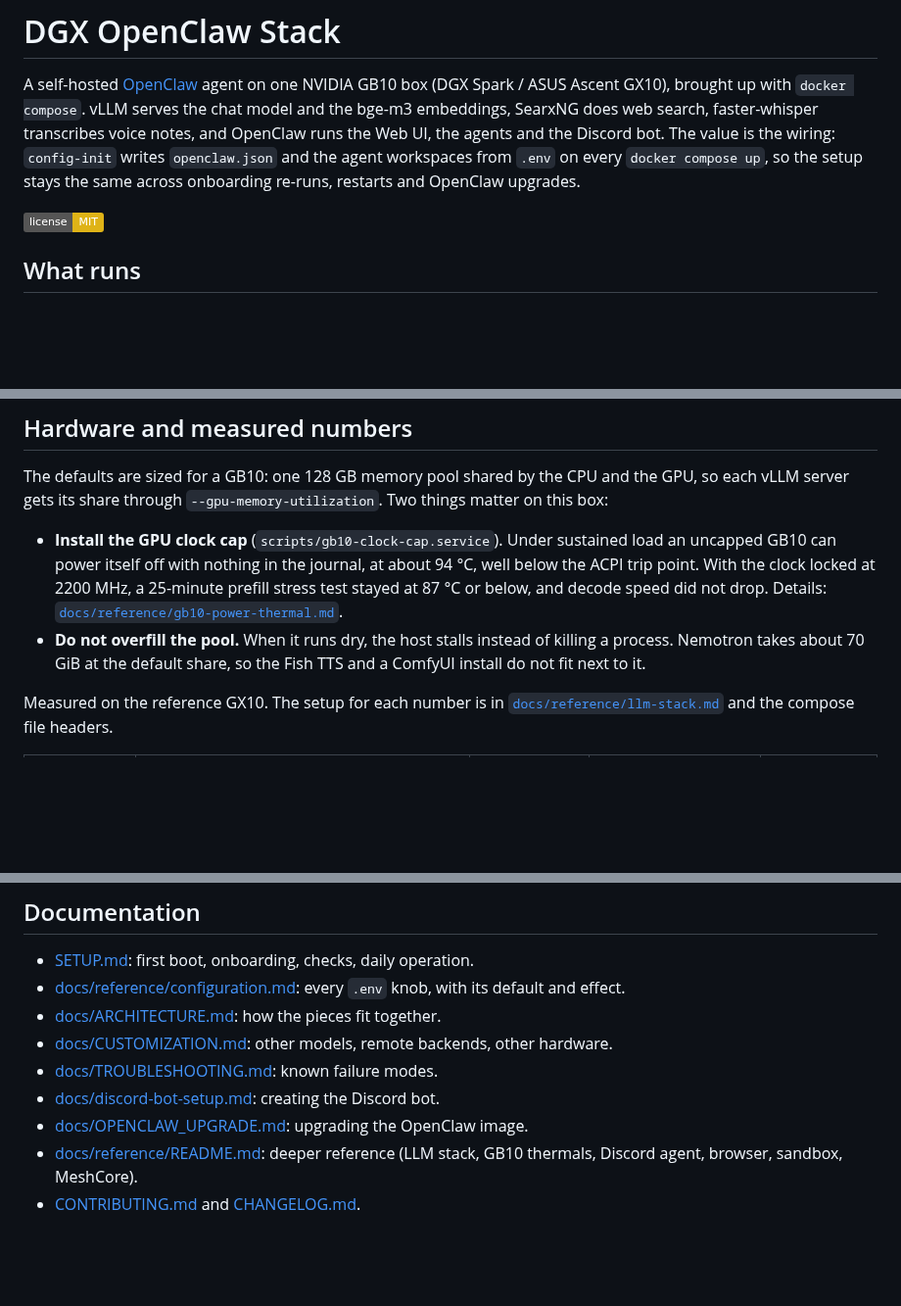
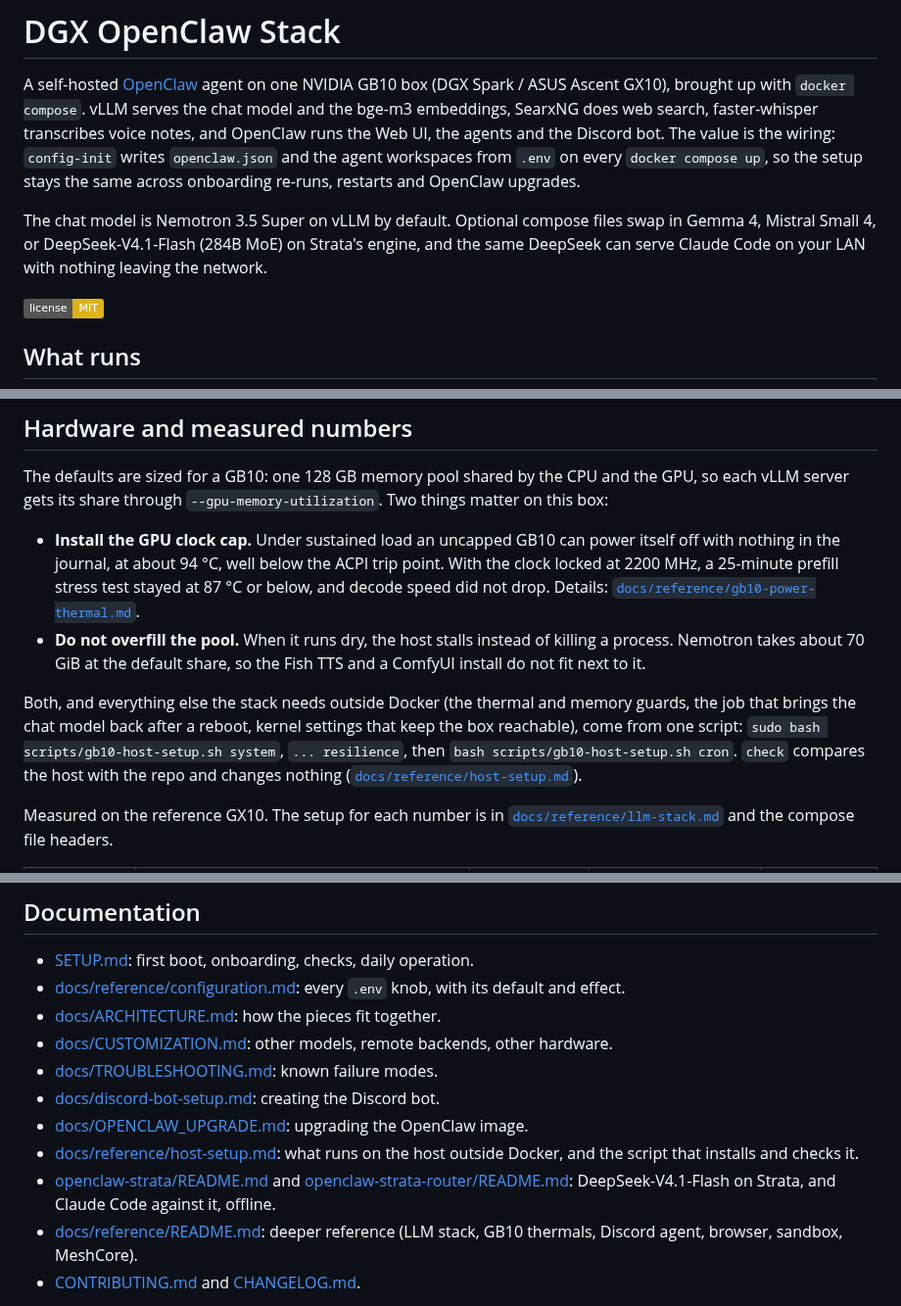
Before and after one commit to chestercs/dgx-openclaw-stack, a Markdown page: README.md, 3 parts joined by grey strips. Shown at 98% size. Rendered like a GitHub page; badges without logos; blank space fills up the shorter version.

Commit message:
docs(readme): the model choices up front, host setup from one script
Co-Authored-By: Claude Opus 5.5 <noreply@anthropic.com>
Claude-Session: https://claude.ai/code/session_01NkANgBYk1GvQttomVnLEbK

```diff
--- a/README.md
+++ b/README.md
@@ -7,6 +7,11 @@ transcribes voice notes, and OpenClaw runs the Web UI, the agents and the
 Discord bot. The value is the wiring: `config-init` writes `openclaw.json` and
 the agent workspaces from `.env` on every `docker compose up`, so the setup
 stays the same across onboarding re-runs, restarts and OpenClaw upgrades.
+
+The chat model is Nemotron 3.5 Super on vLLM by default. Optional compose files
+swap in Gemma 4, Mistral Small 4, or DeepSeek-V4.1-Flash (284B MoE) on
+Strata's engine, and the same DeepSeek can serve Claude Code on your LAN with
+nothing leaving the network.
 
 [![License: MIT](https://img.shields.io/badge/license-MIT-yellow.svg)](LICENSE)
 
@@ -73,15 +78,22 @@ The defaults are sized for a GB10: one 128 GB memory pool shared by the CPU
 and the GPU, so each vLLM server gets its share through
 `--gpu-memory-utilization`. Two things matter on this box:
 
-- **Install the GPU clock cap** (`scripts/gb10-clock-cap.service`). Under
-  sustained load an uncapped GB10 can power itself off with nothing in the
-  journal, at about 94 °C, well below the ACPI trip point. With the clock
-  locked at 2200 MHz, a 25-minute prefill stress test stayed at 87 °C or
-  below, and decode speed did not drop. Details:
+- **Install the GPU clock cap.** Under sustained load an uncapped GB10 can
+  power itself off with nothing in the journal, at about 94 °C, well below the
+  ACPI trip point. With the clock locked at 2200 MHz, a 25-minute prefill
+  stress test stayed at 87 °C or below, and decode speed did not drop. Details:
   [`docs/reference/gb10-power-thermal.md`](docs/reference/gb10-power-thermal.md).
 - **Do not overfill the pool.** When it runs dry, the host stalls instead of
   killing a process. Nemotron takes about 70 GiB at the default share, so the
   Fish TTS and a ComfyUI install do not fit next to it.
+
+Both, and everything else the stack needs outside Docker (the thermal and
+memory guards, the job that brings the chat model back after a reboot, kernel
+settings that keep the box reachable), come from one script:
+`sudo bash scripts/gb10-host-setup.sh system`, `... resilience`, then
+`bash scripts/gb10-host-setup.sh cron`. `check` compares the host with the
+repo and changes nothing
+([`docs/reference/host-setup.md`](docs/reference/host-setup.md)).
 
 Measured on the reference GX10. The setup for each number is in
 [`docs/reference/llm-stack.md`](docs/reference/llm-stack.md) and the compose
@@ -163,6 +175,8 @@ They are downloaded on first start and are not part of the repo:
 - [docs/TROUBLESHOOTING.md](docs/TROUBLESHOOTING.md): known failure modes.
 - [docs/discord-bot-setup.md](docs/discord-bot-setup.md): creating the Discord bot.
 - [docs/OPENCLAW_UPGRADE.md](docs/OPENCLAW_UPGRADE.md): upgrading the OpenClaw image.
+- [docs/reference/host-setup.md](docs/reference/host-setup.md): what runs on the host outside Docker, and the script that installs and checks it.
+- [openclaw-strata/README.md](openclaw-strata/README.md) and [openclaw-strata-router/README.md](openclaw-strata-router/README.md): DeepSeek-V4.1-Flash on Strata, and Claude Code against it, offline.
 - [docs/reference/README.md](docs/reference/README.md): deeper reference (LLM stack, GB10 thermals, Discord agent, browser, sandbox, MeshCore).
 - [CONTRIBUTING.md](CONTRIBUTING.md) and [CHANGELOG.md](CHANGELOG.md).
 
```
